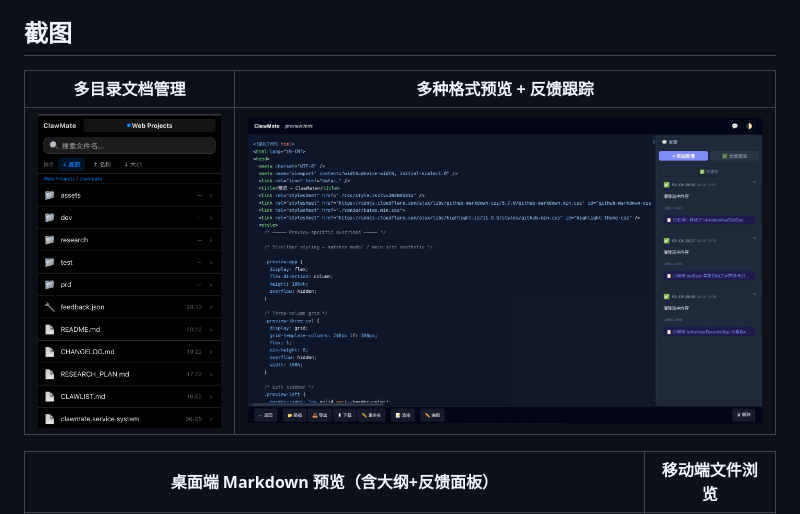
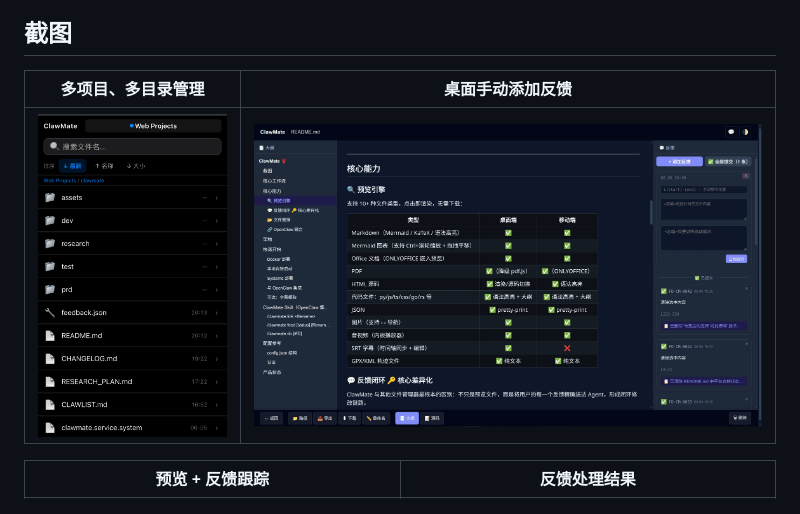
Before and after one commit to updatedb/clawmate, a Markdown page: README.md, the part around the change printed below. Rendered like a GitHub page.

```diff
--- a/README.md
+++ b/README.md
@@ -20,9 +20,9 @@ ClawMate 的解法是：
 
 ## 截图
 
-| 多目录文档管理 | 多种格式预览 + 反馈跟踪 |
+| 多项目、多目录管理 | 桌面手动添加反馈 |
 |:---:|:---:|
-| ![多目录文档管理](assets/cm-mobile-list-view.jpg) | ![多种格式预览 + 反馈跟踪](assets/cm-desktop-preview-feedback.jpg) |
+| ![多项目目录管理](assets/cm-desktop-file-manage.jpg) | ![添加反馈操作](assets/cm-desktop-add-feedback.jpg) |
 
-| 桌面端 Markdown 预览（含大纲+反馈面板） | 移动端文件浏览 |
+| 预览 + 反馈跟踪 | 反馈处理结果 |
 |:---:|:---:|
```
Also changed, not shown: other parts of README.md (+1 -6 lines), assets/cm-desktop-file-manage.jpg (renamed from assets/cm-mobile-list-view.jpg), 1 other file.
